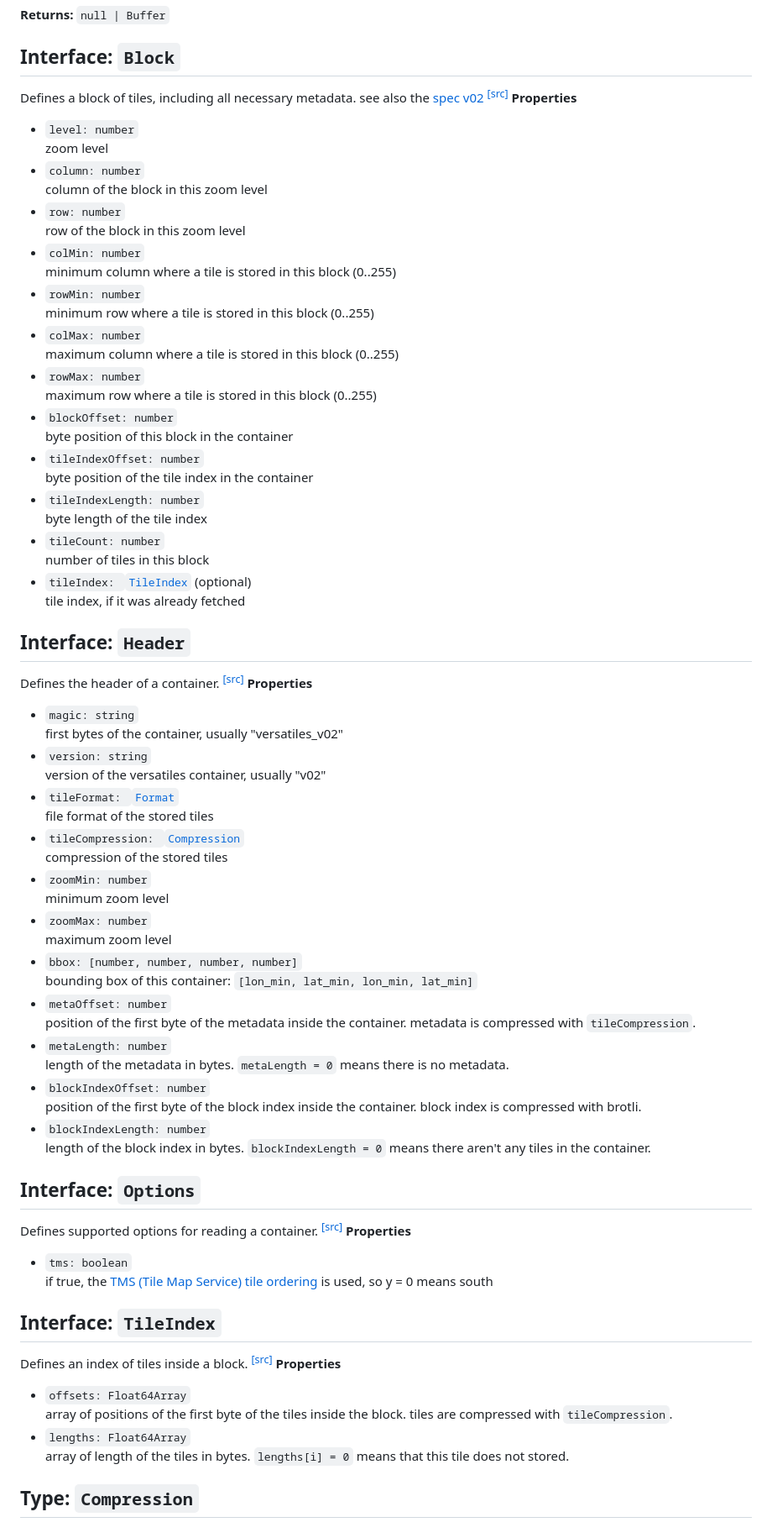
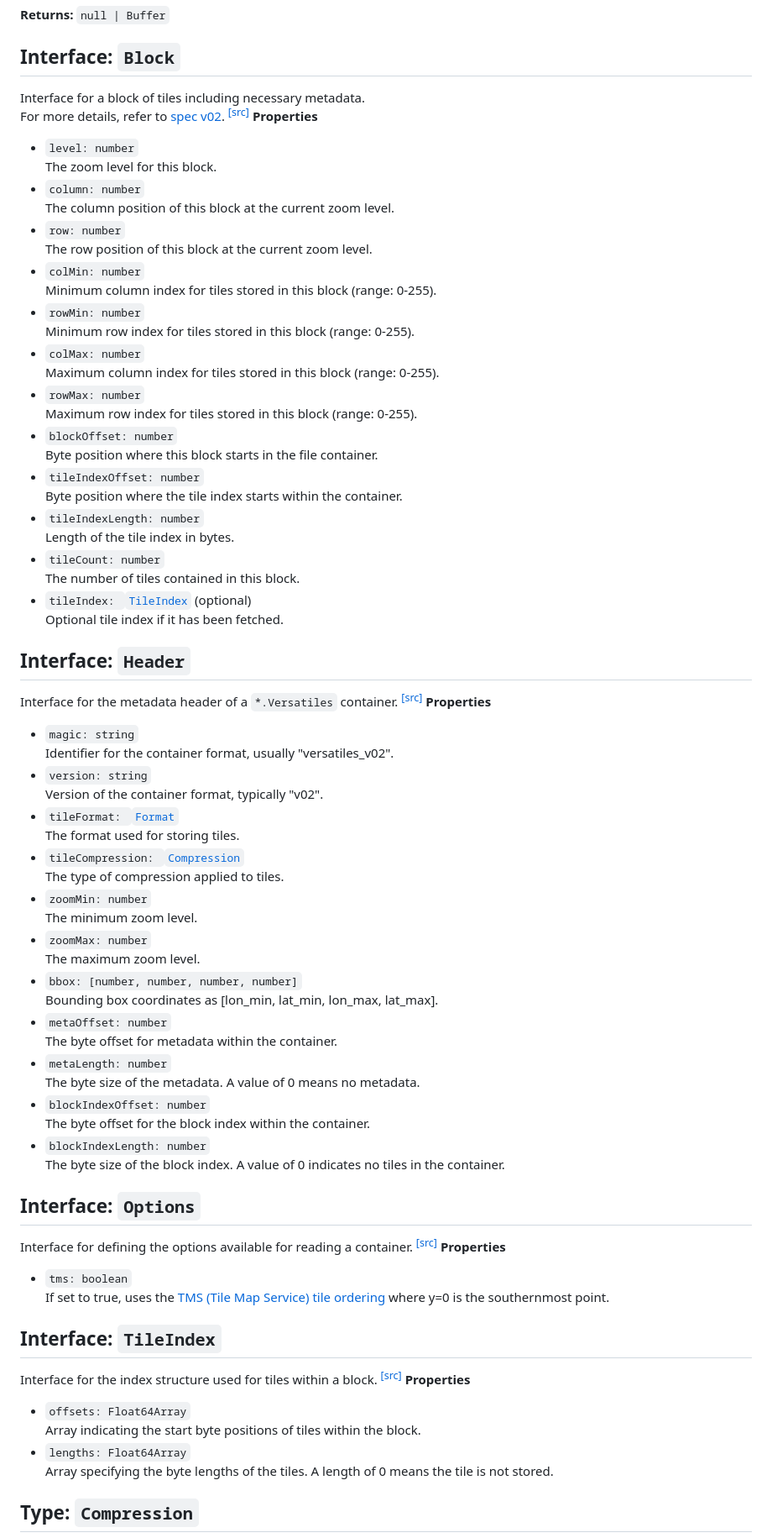
Before and after one commit to versatiles-org/node-versatiles-container, a Markdown page: versatiles/README.md, the part around the change printed below. Shown: that part at 84% size. Drawn GitHub-style.

```diff
--- a/versatiles/README.md
+++ b/versatiles/README.md
@@ -137,79 +130,80 @@ If the tile cannot be found, `null` is returned. <sup><a href="https://github.co
 
 ## Interface: `Block`<a id="interface_block"></a>
 
-Defines a block of tiles, including all necessary metadata. see also the [spec v02](https://github.com/versatiles-org/versatiles-spec/blob/main/v02/readme.md#block_index) <sup><a href="https://github.com/versatiles-org/node-versatiles/blob/5ccc721/versatiles/src/interfaces.ts#L80">\[src]</a></sup>
+Interface for a block of tiles including necessary metadata.\
+For more details, refer to [spec v02](https://github.com/versatiles-org/versatiles-spec/blob/main/v02/readme.md#block_index). <sup><a href="https://github.com/versatiles-org/node-versatiles/blob/7fa5d6b/versatiles/src/interfaces.ts#L85">\[src]</a></sup>
 **Properties**
 
 * `level: number`\
-  zoom level
+  The zoom level for this block.
 * `column: number`\
-  column of the block in this zoom level
+  The column position of this block at the current zoom level.
 * `row: number`\
-  row of the block in this zoom level
+  The row position of this block at the current zoom level.
 * `colMin: number`\
-  minimum column where a tile is stored in this block (0..255)
+  Minimum column index for tiles stored in this block (range: 0-255).
 * `rowMin: number`\
-  minimum row where a tile is stored in this block (0..255)
+  Minimum row index for tiles stored in this block (range: 0-255).
 * `colMax: number`\
-  maximum column where a tile is stored in this block (0..255)
+  Maximum column index for tiles stored in this block (range: 0-255).
 * `rowMax: number`\
-  maximum row where a tile is stored in this block (0..255)
+  Maximum row index for tiles stored in this block (range: 0-255).
 * `blockOffset: number`\
-  byte position of this block in the container
+  Byte position where this block starts in the file container.
 * `tileIndexOffset: number`\
-  byte position of the tile index in the container
+  Byte position where the tile index starts within the container.
 * `tileIndexLength: number`\
-  byte length of the tile index
+  Length of the tile index in bytes.
 * `tileCount: number`\
-  number of tiles in this block
+  The number of tiles contained in this block.
 * `tileIndex: `[`TileIndex`](#interface_tileindex) (optional)\
-  tile index, if it was already fetched
+  Optional tile index if it has been fetched.
 
 ## Interface: `Header`<a id="interface_header"></a>
 
-Defines the header of a container. <sup><a href="https://github.com/versatiles-org/node-versatiles/blob/5ccc721/versatiles/src/interfaces.ts#L49">\[src]</a></sup>
+Interface for the metadata header of a `*.Versatiles` container. <sup><a href="https://github.com/versatiles-org/node-versatiles/blob/7fa5d6b/versatiles/src/interfaces.ts#L52">\[src]</a></sup>
 **Properties**
 
 * `magic: string`\
-  first bytes of the container, usually "versatiles\_v02"
+  Identifier for the container format, usually "versatiles\_v02".
 * `version: string`\
-  version of the versatiles container, usually "v02"
+  Version of the container format, typically "v02".
 * `tileFormat: `[`Format`](#type_format)\
-  file format of the stored tiles
+  The format used for storing tiles.
 * `tileCompression: `[`Compression`](#type_compression)\
-  compression of the stored tiles
+  The type of compression applied to tiles.
 * `zoomMin: number`\
-  minimum zoom level
+  The minimum zoom level.
 * `zoomMax: number`\
-  maximum zoom level
+  The maximum zoom level.
 * `bbox: [number, number, number, number]`\
-  bounding box of this container: `[lon_min, lat_min, lon_min, lat_min]`
+  Bounding box coordinates as \[lon\_min, lat\_min, lon\_max, lat\_max].
 * `metaOffset: number`\
-  position of the first byte of the metadata inside the container. metadata is compressed with `tileCompression`.
+  The byte offset for metadata within the container.
 * `metaLength: number`\
-  length of the metadata in bytes. `metaLength = 0` means there is no metadata.
+  The byte size of the metadata. A value of 0 means no metadata.
 * `blockIndexOffset: number`\
-  position of the first byte of the block index inside the container. block index is compressed with brotli.
+  The byte offset for the block index within the container.
 * `blockIndexLength: number`\
-  length of the block index in bytes. `blockIndexLength = 0` means there aren't any tiles in the container.
+  The byte size of the block index. A value of 0 indicates no tiles in the container.
 
 ## Interface: `Options`<a id="interface_options"></a>
 
-Defines supported options for reading a container. <sup><a href="https://github.com/versatiles-org/node-versatiles/blob/5ccc721/versatiles/src/interfaces.ts#L113">\[src]</a></sup>
+Interface for defining the options available for reading a container. <sup><a href="https://github.com/versatiles-org/node-versatiles/blob/7fa5d6b/versatiles/src/interfaces.ts#L119">\[src]</a></sup>
 **Properties**
 
 * `tms: boolean`\
-  if true, the [TMS (Tile Map Service) tile ordering](https://wiki.openstreetmap.org/wiki/TMS)  is used, so y = 0 means south
+  If set to true, uses the [TMS (Tile Map Service) tile ordering](https://wiki.openstreetmap.org/wiki/TMS) where y=0 is the southernmost point.
 
 ## Interface: `TileIndex`<a id="interface_tileindex"></a>
 
-Defines an index of tiles inside a block. <sup><a href="https://github.com/versatiles-org/node-versatiles/blob/5ccc721/versatiles/src/interfaces.ts#L102">\[src]</a></sup>
+Interface for the index structure used for tiles within a block. <sup><a href="https://github.com/versatiles-org/node-versatiles/blob/7fa5d6b/versatiles/src/interfaces.ts#L108">\[src]</a></sup>
 **Properties**
 
 * `offsets: Float64Array`\
-  array of positions of the first byte of the tiles inside the block. tiles are compressed with `tileCompression`.
+  Array indicating the start byte positions of tiles within the block.
 * `lengths: Float64Array`\
-  array of length of the tiles in bytes. `lengths[i] = 0` means that this tile does not stored.
+  Array specifying the byte lengths of the tiles. A length of 0 means the tile is not stored.
 
 ## Type: `Compression`<a id="type_compression"></a>
 
```
Also changed, not shown: other parts of versatiles/README.md (+14 -69 lines).
